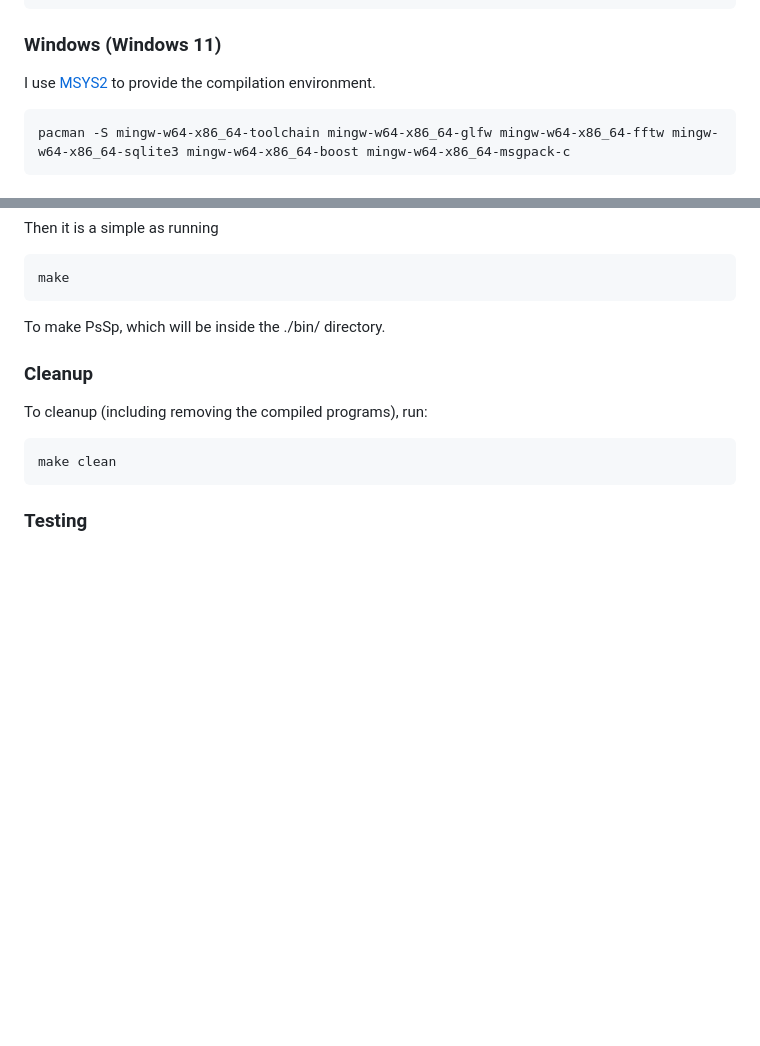
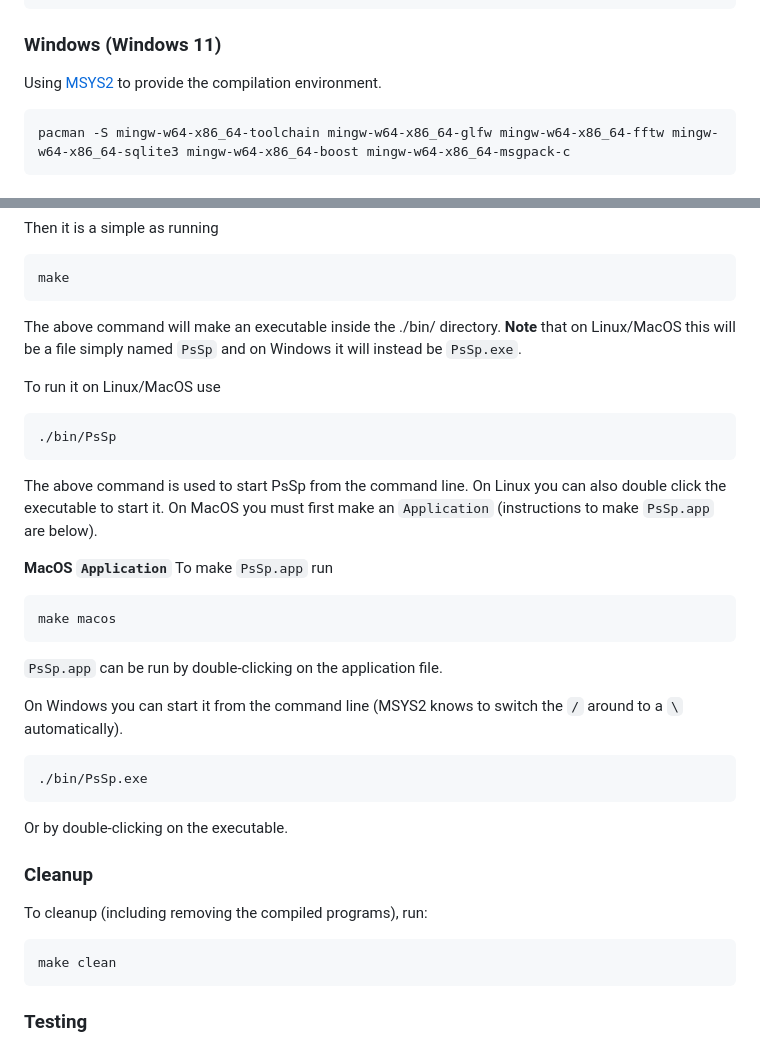
Before and after one commit to arbCoding/PsSp, a Markdown page: README.md, 2 parts joined by grey strips. Rendered like a GitHub page; blank space fills up the shorter version.

Commit message:
More minor updates to readme.md

````diff
--- a/README.md
+++ b/README.md
@@ -119,7 +119,7 @@ additional requirements. Please see the [additional instructions](#special-macos
 sudo apt install libfftw3-dev libglfw3-dev libboost-all-dev libmsgpack-dev libsqlite3-dev
 ```
 ### Windows (Windows 11)
-I use [MSYS2](https://www.msys2.org/) to provide the compilation environment.
+Using [MSYS2](https://www.msys2.org/) to provide the compilation environment.
 
 ```shell
 pacman -S mingw-w64-x86_64-toolchain mingw-w64-x86_64-glfw mingw-w64-x86_64-fftw mingw-w64-x86_64-sqlite3 mingw-w64-x86_64-boost mingw-w64-x86_64-msgpack-c
@@ -146,7 +146,30 @@ Then it is a simple as running
 ```shell
 make
 ```
-To make PsSp, which will be inside the ./bin/ directory.
+
+The above command will make an executable inside the ./bin/ directory. **Note** that on Linux/MacOS this will be a file simply named `PsSp` and on Windows it will instead be `PsSp.exe`.
+
+To run it on Linux/MacOS use
+```shell
+./bin/PsSp
+```
+
+The above command is used to start PsSp from the command line. On Linux you can also double click the executable to start it. On MacOS you must first make an `Application` (instructions to make `PsSp.app` are below).
+
+**MacOS `Application`**
+To make `PsSp.app` run
+```shell
+make macos
+```
+
+`PsSp.app` can be run by double-clicking on the application file.
+
+On Windows you can start it from the command line (MSYS2 knows to switch the `/` around to a `\` automatically).
+```shell
+./bin/PsSp.exe
+```
+
+Or by double-clicking on the executable.
 
 ### Cleanup
 To cleanup (including removing the compiled programs), run:
````
